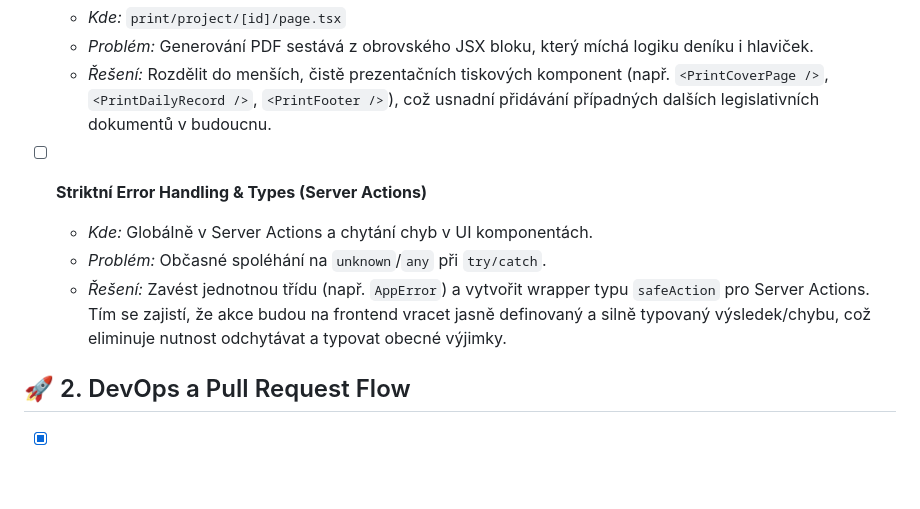
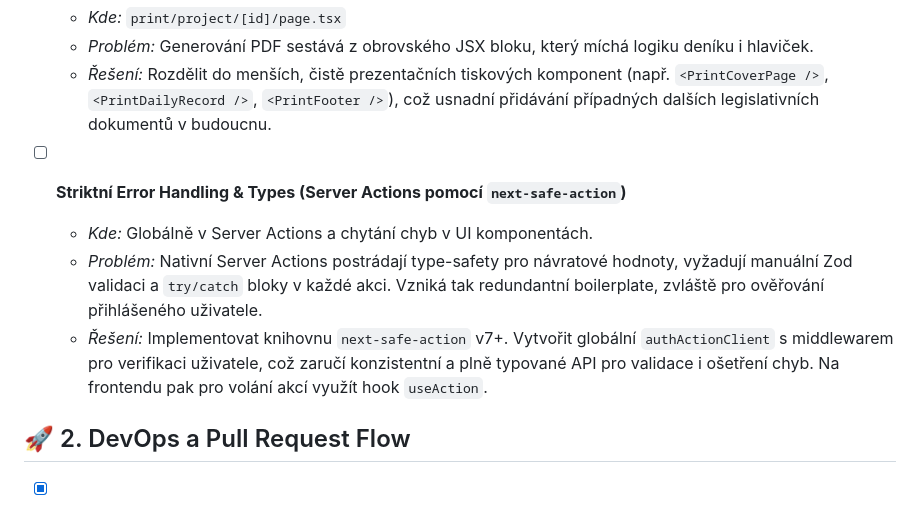
Before and after one commit to simontom/stavebni-denik, a Markdown page: TODO.md, the part around the change. Drawn GitHub-style; blank space fills up the shorter version.

Commit message:
docs: update TODO with next-safe-action decision

```diff
--- a/TODO.md
+++ b/TODO.md
@@ -14,10 +14,10 @@ Tento dokument slouží jako backlog technického dluhu, nápadů na refactoring
   - _Problém:_ Generování PDF sestává z obrovského JSX bloku, který míchá logiku deníku i hlaviček.
   - _Řešení:_ Rozdělit do menších, čistě prezentačních tiskových komponent (např. `<PrintCoverPage />`, `<PrintDailyRecord />`, `<PrintFooter />`), což usnadní přidávání případných dalších legislativních dokumentů v budoucnu.
 
-- [ ] **Striktní Error Handling & Types (Server Actions)**
+- [ ] **Striktní Error Handling & Types (Server Actions pomocí `next-safe-action`)**
   - _Kde:_ Globálně v Server Actions a chytání chyb v UI komponentách.
-  - _Problém:_ Občasné spoléhání na `unknown`/`any` při `try/catch`.
-  - _Řešení:_ Zavést jednotnou třídu (např. `AppError`) a vytvořit wrapper typu `safeAction` pro Server Actions. Tím se zajistí, že akce budou na frontend vracet jasně definovaný a silně typovaný výsledek/chybu, což eliminuje nutnost odchytávat a typovat obecné výjimky.
+  - _Problém:_ Nativní Server Actions postrádají type-safety pro návratové hodnoty, vyžadují manuální Zod validaci a `try/catch` bloky v každé akci. Vzniká tak redundantní boilerplate, zvláště pro ověřování přihlášeného uživatele.
+  - _Řešení:_ Implementovat knihovnu `next-safe-action` v7+. Vytvořit globální `authActionClient` s middlewarem pro verifikaci uživatele, což zaručí konzistentní a plně typované API pro validace i ošetření chyb. Na frontendu pak pro volání akcí využít hook `useAction`.
 
 ## 🚀 2. DevOps a Pull Request Flow
 
```
